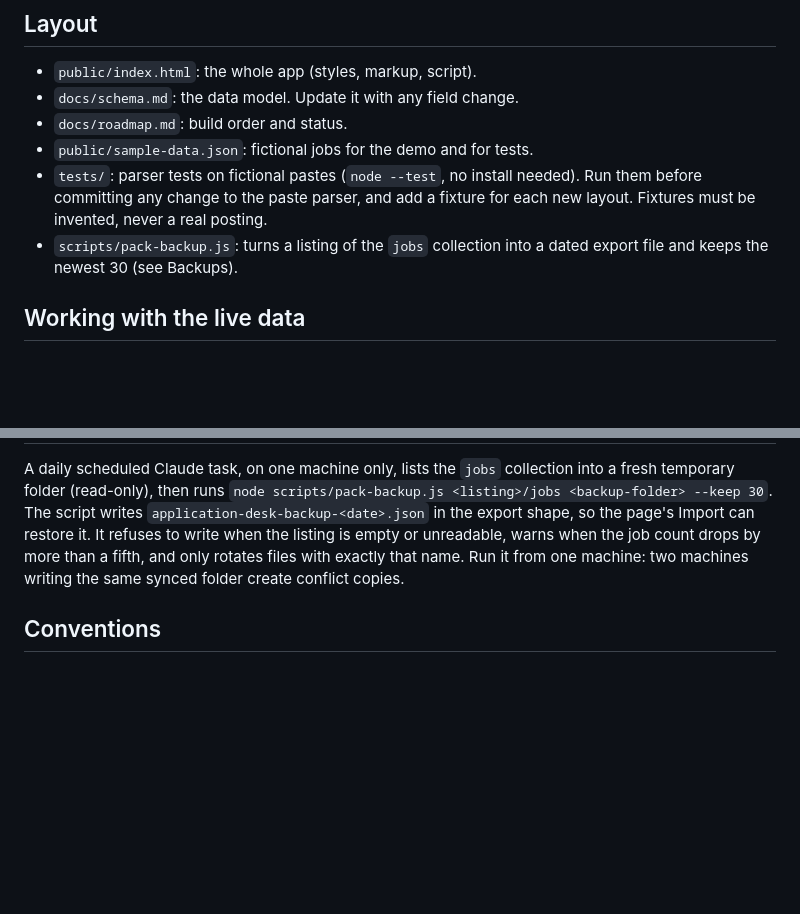
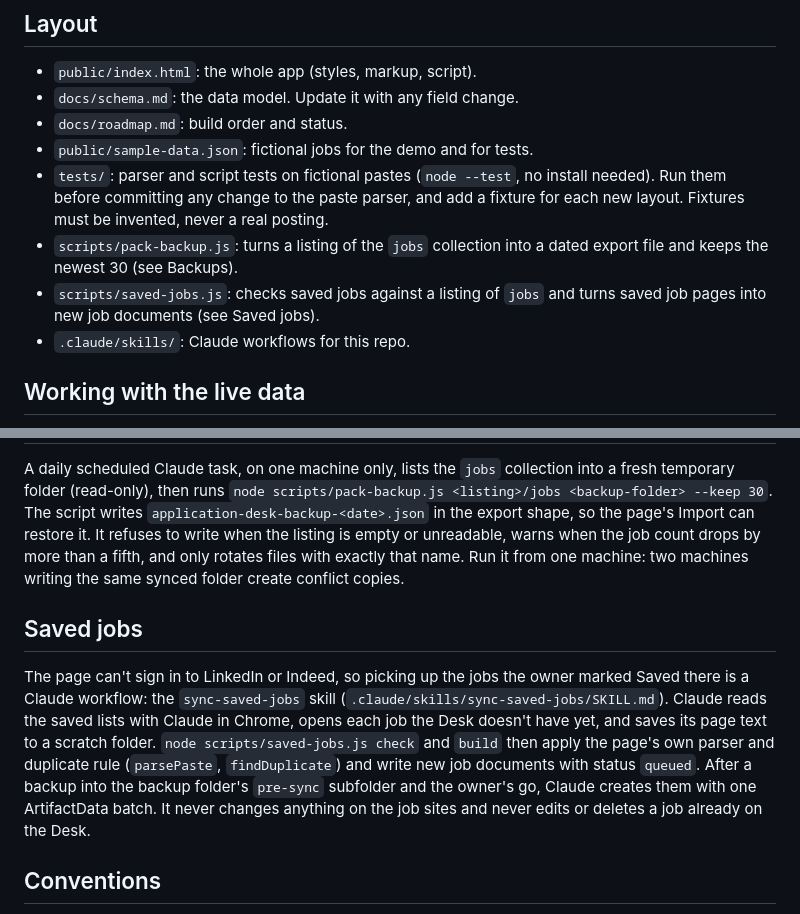
Before and after one commit to Itzafineday/application-desk, a Markdown page: AGENTS.md, 2 parts joined by grey strips. Drawn GitHub-style; blank space fills up the shorter version.

Commit message:
Add the sync-saved-jobs skill
A Claude workflow that reads the jobs marked Saved on Indeed and LinkedIn
with Claude in Chrome, saves the pages of the ones the Desk doesn't have,
builds them with scripts/saved-jobs.js, backs up the jobs collection and,
after the owner's go, creates them as queued jobs. Read-only on the job
sites, append-only on the Desk. Documented in AGENTS.md.

Co-Authored-By: Claude Opus 5.5 <noreply@anthropic.com>

```diff
--- a/AGENTS.md
+++ b/AGENTS.md
@@ -56,11 +56,14 @@ and only with the owner's OK. Commit first, then:
 - `docs/schema.md`: the data model. Update it with any field change.
 - `docs/roadmap.md`: build order and status.
 - `public/sample-data.json`: fictional jobs for the demo and for tests.
-- `tests/`: parser tests on fictional pastes (`node --test`, no install
-  needed). Run them before committing any change to the paste parser, and add
+- `tests/`: parser and script tests on fictional pastes (`node --test`, no
+  install needed). Run them before committing any change to the paste parser, and add
   a fixture for each new layout. Fixtures must be invented, never a real posting.
 - `scripts/pack-backup.js`: turns a listing of the `jobs` collection into a
   dated export file and keeps the newest 30 (see Backups).
+- `scripts/saved-jobs.js`: checks saved jobs against a listing of `jobs` and
+  turns saved job pages into new job documents (see Saved jobs).
+- `.claude/skills/`: Claude workflows for this repo.
 
 ## Working with the live data
 Only Claude, signed in as the owner, can reach the shared database (claude.ai
@@ -85,6 +88,18 @@ empty or unreadable, warns when the job count drops by more than a fifth, and
 only rotates files with exactly that name. Run it from one machine: two
 machines writing the same synced folder create conflict copies.
 
+## Saved jobs
+The page can't sign in to LinkedIn or Indeed, so picking up the jobs the
+owner marked Saved there is a Claude workflow: the `sync-saved-jobs` skill
+(`.claude/skills/sync-saved-jobs/SKILL.md`). Claude reads the saved lists
+with Claude in Chrome, opens each job the Desk doesn't have yet, and saves its
+page text to a scratch folder. `node scripts/saved-jobs.js check` and `build`
+then apply the page's own parser and duplicate rule (`parsePaste`,
+`findDuplicate`) and write new job documents with status `queued`. After a
+backup into the backup folder's `pre-sync` subfolder and the owner's go,
+Claude creates them with one ArtifactData batch. It never changes anything on
+the job sites and never edits or deletes a job already on the Desk.
+
 ## Conventions
 - Small commits, one concern each, imperative mood ("Add Indeed parser").
 - Keep the page's current style (plain ES5 functions, no framework) unless a
```
Also changed, not shown: 1 other file.
